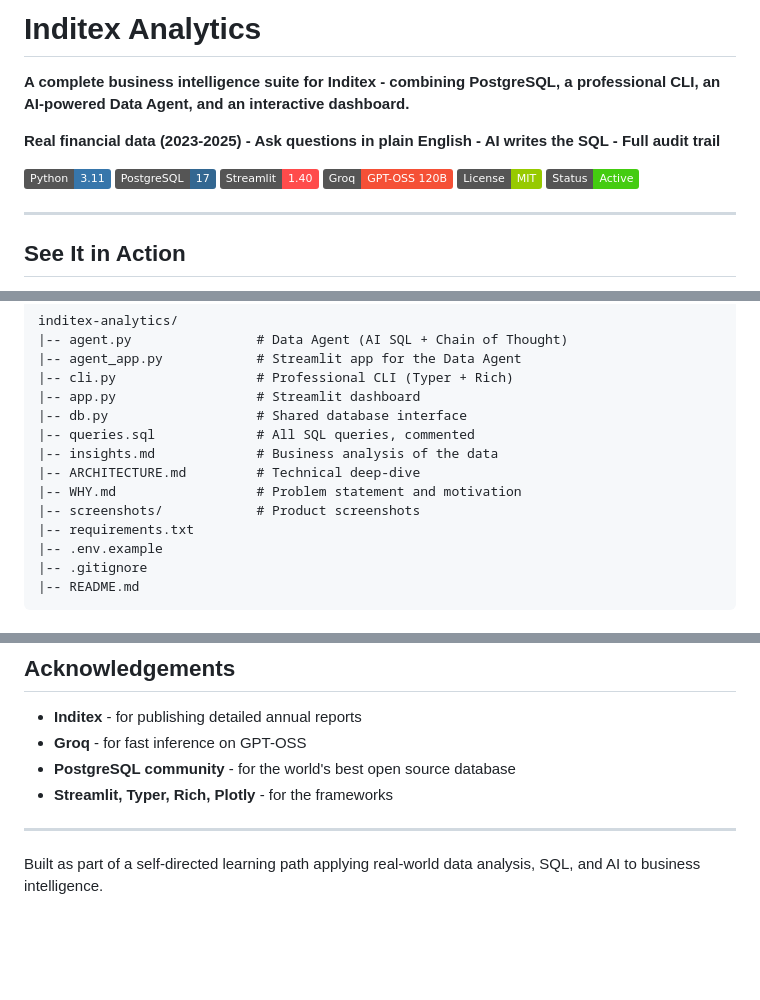
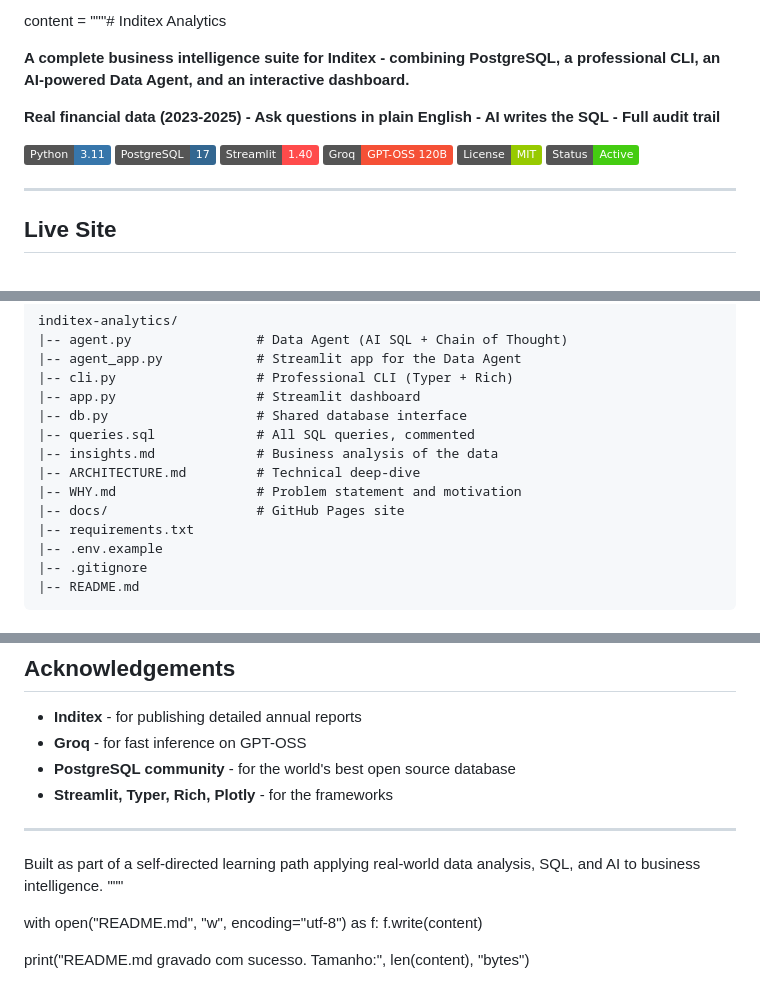
Before and after one commit to Vinhais10/inditex-analytics, a Markdown page: README.md, 3 parts joined by grey strips. GitHub-like rendering; badges without logos; blank space fills up the shorter version.

Commit message:
Replace screenshots with live site link

```diff
--- a/README.md
+++ b/README.md
@@ -1,4 +1,4 @@
-# Inditex Analytics
+content = """# Inditex Analytics
 
 **A complete business intelligence suite for Inditex - combining PostgreSQL, a professional CLI, an AI-powered Data Agent, and an interactive dashboard.**
 
@@ -13,5 +13,5 @@
 
 ---
 
-## See It in Action
+## Live Site
 
@@ -189,7 +183,7 @@ Get a free Groq API key at [console.groq.com/keys](https://console.groq.com/keys
     |-- insights.md             # Business analysis of the data
     |-- ARCHITECTURE.md         # Technical deep-dive
     |-- WHY.md                  # Problem statement and motivation
-    |-- screenshots/            # Product screenshots
+    |-- docs/                   # GitHub Pages site
     |-- requirements.txt
     |-- .env.example
     |-- .gitignore
@@ -275,3 +270,9 @@ MIT - see [LICENSE](LICENSE).
 ---
 
 Built as part of a self-directed learning path applying real-world data analysis, SQL, and AI to business intelligence.
+"""
+
+with open("README.md", "w", encoding="utf-8") as f:
+    f.write(content)
+
+print("README.md gravado com sucesso. Tamanho:", len(content), "bytes")
```
Also changed, not shown: other parts of README.md (+2 -7 lines).
